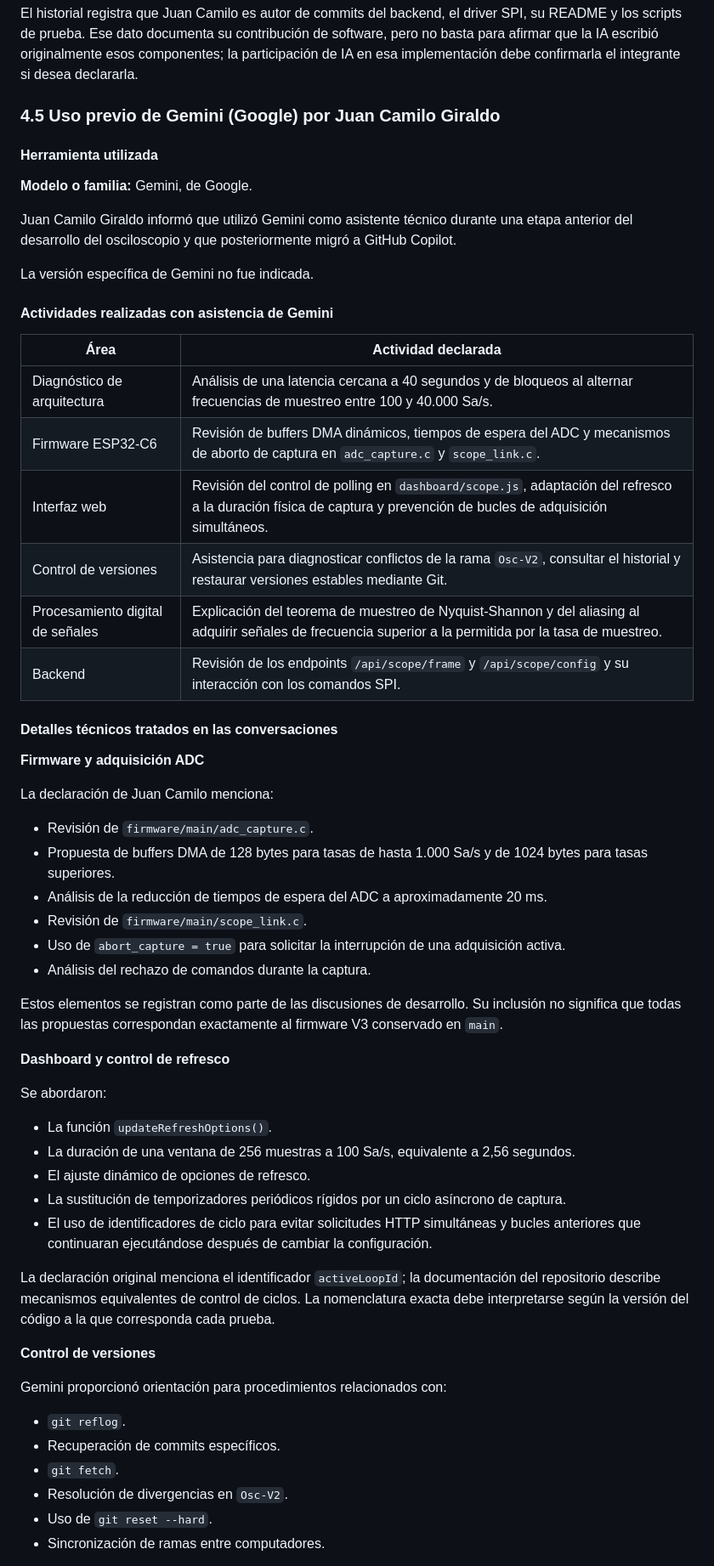
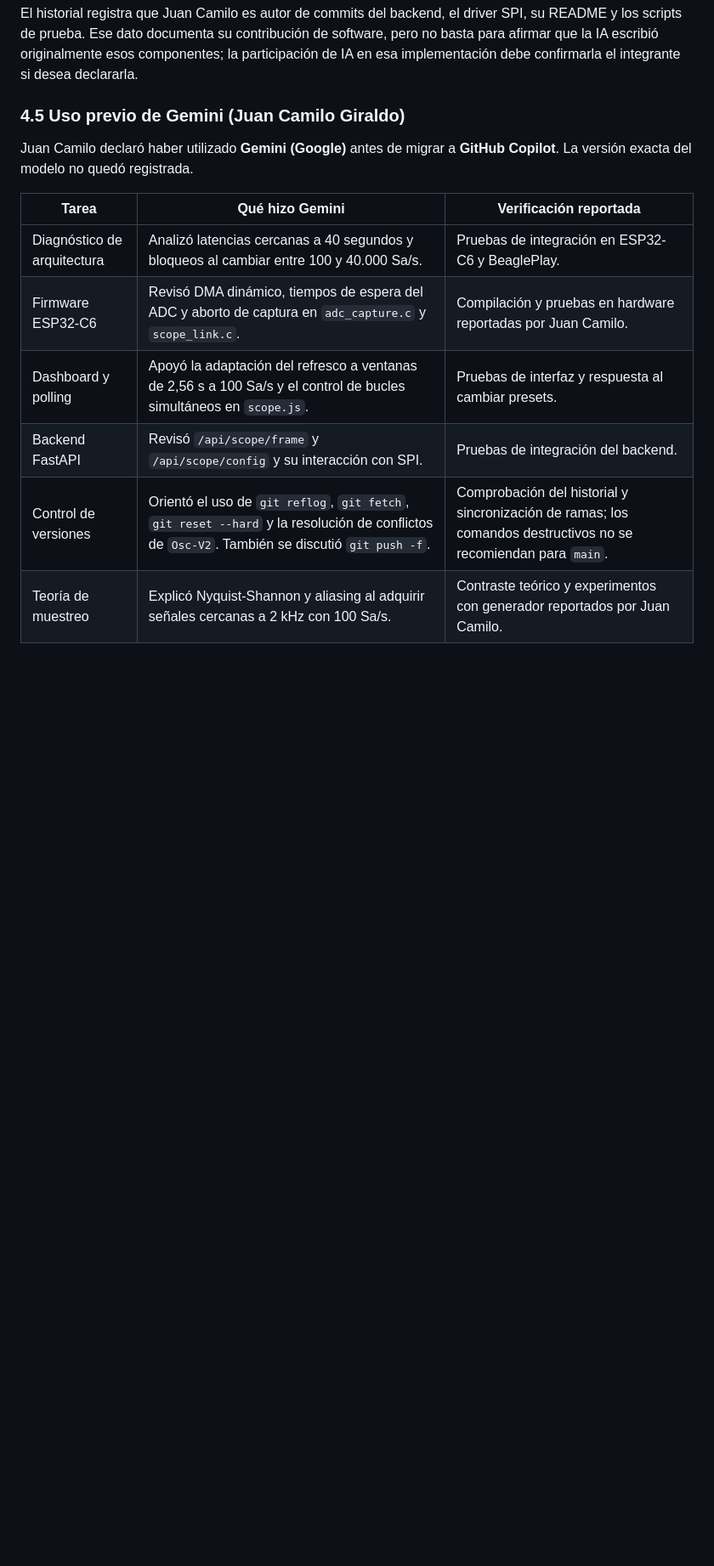
Before and after one commit to dahenaor-source/Osciloscopio-Linux-Embebido, a Markdown page: docs/Documentación_General/14-participacion-y-uso-de-ia.md, the part around one of its changes. Shown at 85% size. GitHub-like rendering; blank space fills up the shorter version.

Commit message:
docs: resumir uso de Gemini en tabla

```diff
--- a/docs/Documentación_General/14-participacion-y-uso-de-ia.md
+++ b/docs/Documentación_General/14-participacion-y-uso-de-ia.md
@@ -177,81 +177,18 @@ modelo utilizada en cada interacción.
 
 El historial registra que Juan Camilo es autor de commits del backend, el driver SPI, su README y los scripts de prueba. Ese dato documenta su contribución de software, pero no basta para afirmar que la IA escribió originalmente esos componentes; la participación de IA en esa implementación debe confirmarla el integrante si desea declararla.
 
-### 4.5 Uso previo de Gemini (Google) por Juan Camilo Giraldo
+### 4.5 Uso previo de Gemini (Juan Camilo Giraldo)
 
-#### Herramienta utilizada
+Juan Camilo declaró haber utilizado **Gemini (Google)**
+antes de migrar a **GitHub Copilot**.
+La versión exacta del modelo no quedó registrada.
 
-**Modelo o familia:** Gemini, de Google.
+| Tarea | Qué hizo Gemini | Verificación reportada |
+|---|---|---|
+| Diagnóstico de arquitectura | Analizó latencias cercanas a 40 segundos y bloqueos al cambiar entre 100 y 40.000 Sa/s. | Pruebas de integración en ESP32-C6 y BeaglePlay. |
+| Firmware ESP32-C6 | Revisó DMA dinámico, tiempos de espera del ADC y aborto de captura en `adc_capture.c` y `scope_link.c`. | Compilación y pruebas en hardware reportadas por Juan Camilo. |
+| Dashboard y polling | Apoyó la adaptación del refresco a ventanas de 2,56 s a 100 Sa/s y el control de bucles simultáneos en `scope.js`. | Pruebas de interfaz y respuesta al cambiar presets. |
+| Backend FastAPI | Revisó `/api/scope/frame` y `/api/scope/config` y su interacción con SPI. | Pruebas de integración del backend. |
+| Control de versiones | Orientó el uso de `git reflog`, `git fetch`, `git reset --hard` y la resolución de conflictos de `Osc-V2`. También se discutió `git push -f`. | Comprobación del historial y sincronización de ramas; los comandos destructivos no se recomiendan para `main`. |
+| Teoría de muestreo | Explicó Nyquist-Shannon y aliasing al adquirir señales cercanas a 2 kHz con 100 Sa/s. | Contraste teórico y experimentos con generador reportados por Juan Camilo. |
 
-Juan Camilo Giraldo informó que utilizó Gemini como
-asistente técnico durante una etapa anterior del
-desarrollo del osciloscopio y que posteriormente migró
-a GitHub Copilot.
-
-La versión específica de Gemini no fue indicada.
-
-#### Actividades realizadas con asistencia de Gemini
-
-| Área | Actividad declarada |
-|---|---|
-| Diagnóstico de arquitectura | Análisis de una latencia cercana a 40 segundos y de bloqueos al alternar frecuencias de muestreo entre 100 y 40.000 Sa/s. |
-| Firmware ESP32-C6 | Revisión de buffers DMA dinámicos, tiempos de espera del ADC y mecanismos de aborto de captura en `adc_capture.c` y `scope_link.c`. |
-| Interfaz web | Revisión del control de polling en `dashboard/scope.js`, adaptación del refresco a la duración física de captura y prevención de bucles de adquisición simultáneos. |
-| Control de versiones | Asistencia para diagnosticar conflictos de la rama `Osc-V2`, consultar el historial y restaurar versiones estables mediante Git. |
-| Procesamiento digital de señales | Explicación del teorema de muestreo de Nyquist-Shannon y del aliasing al adquirir señales de frecuencia superior a la permitida por la tasa de muestreo. |
-| Backend | Revisión de los endpoints `/api/scope/frame` y `/api/scope/config` y su interacción con los comandos SPI. |
-
-#### Detalles técnicos tratados en las conversaciones
-
-**Firmware y adquisición ADC**
-
-La declaración de Juan Camilo menciona:
-
-- Revisión de `firmware/main/adc_capture.c`.
-- Propuesta de buffers DMA de 128 bytes para tasas de
-  hasta 1.000 Sa/s y de 1024 bytes para tasas superiores.
-- Análisis de la reducción de tiempos de espera del ADC
-  a aproximadamente 20 ms.
-- Revisión de `firmware/main/scope_link.c`.
-- Uso de `abort_capture = true` para solicitar la
-  interrupción de una adquisición activa.
-- Análisis del rechazo de comandos durante la captura.
-
-Estos elementos se registran como parte de las
-discusiones de desarrollo. Su inclusión no significa
-que todas las propuestas correspondan exactamente
-al firmware V3 conservado en `main`.
-
-**Dashboard y control de refresco**
-
-Se abordaron:
-
-- La función `updateRefreshOptions()`.
-- La duración de una ventana de 256 muestras a
-  100 Sa/s, equivalente a 2,56 segundos.
-- El ajuste dinámico de opciones de refresco.
-- La sustitución de temporizadores periódicos rígidos
-  por un ciclo asíncrono de captura.
-- El uso de identificadores de ciclo para evitar
-  solicitudes HTTP simultáneas y bucles anteriores
-  que continuaran ejecutándose después de cambiar
-  la configuración.
-
-La declaración original menciona el identificador
-`activeLoopId`; la documentación del repositorio
-describe mecanismos equivalentes de control de ciclos.
-La nomenclatura exacta debe interpretarse según
-la versión del código a la que corresponda cada prueba.
-
-**Control de versiones**
-
-Gemini proporcionó orientación para procedimientos
-relacionados con:
-
-- `git reflog`.
-- Recuperación de commits específicos.
-- `git fetch`.
-- Resolución de divergencias en `Osc-V2`.
-- Uso de `git reset --hard`.
-- Sincronización de ramas entre computadores.
-
```
Also changed, not shown: other parts of docs/Documentación_General/14-participacion-y-uso-de-ia.md (+5 -61 lines).
